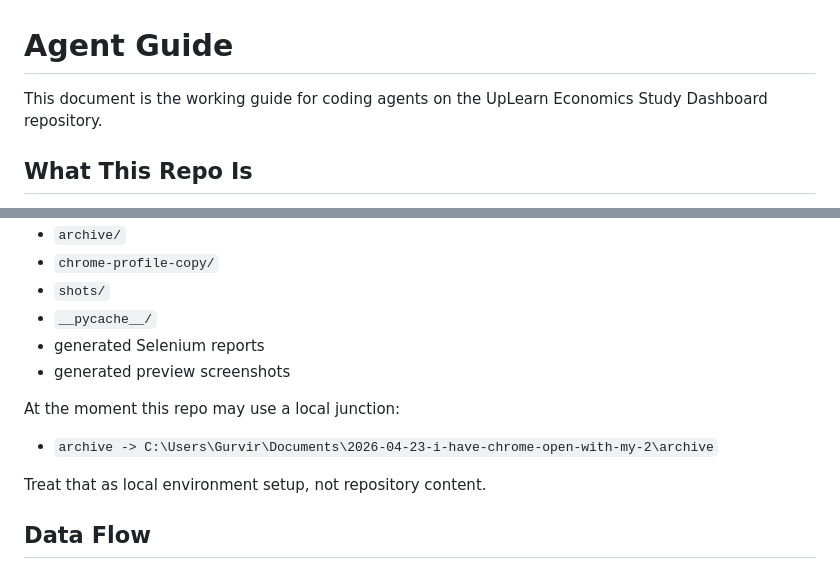
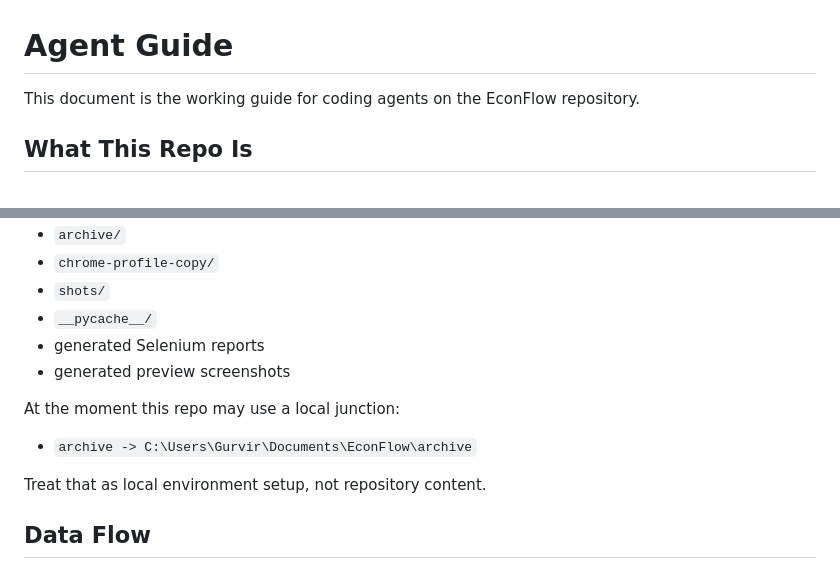
Before and after one commit to gurv1r/EconFlow, a Markdown page: agents-descriptor.md, 2 parts joined by grey strips. Rendered like a GitHub page.

Commit message:
Rename project to EconFlow

```diff
--- a/agents-descriptor.md
+++ b/agents-descriptor.md
@@ -1,6 +1,6 @@
 # Agent Guide
 
-This document is the working guide for coding agents on the UpLearn Economics Study Dashboard repository.
+This document is the working guide for coding agents on the EconFlow repository.
 
 ## What This Repo Is
 
@@ -56,7 +56,7 @@ These are normal locally and should not be committed unless the user explicitly
 
 At the moment this repo may use a local junction:
 
-- `archive -> C:\Users\Gurvir\Documents\2026-04-23-i-have-chrome-open-with-my-2\archive`
+- `archive -> C:\Users\Gurvir\Documents\EconFlow\archive`
 
 Treat that as local environment setup, not repository content.
 
```
